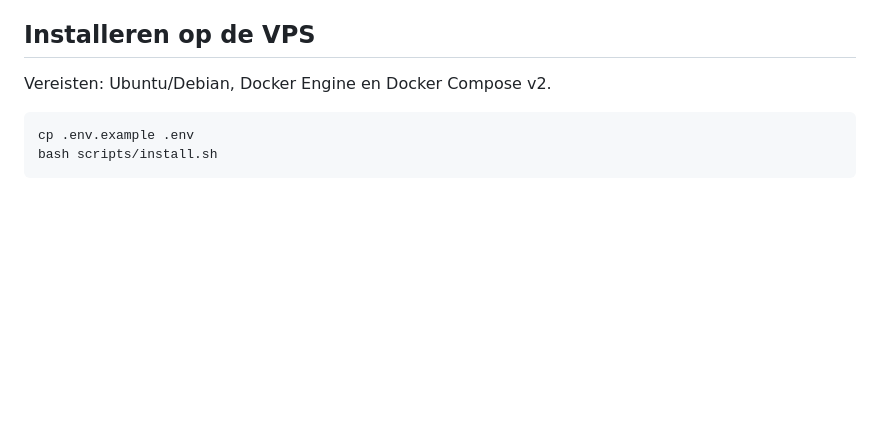
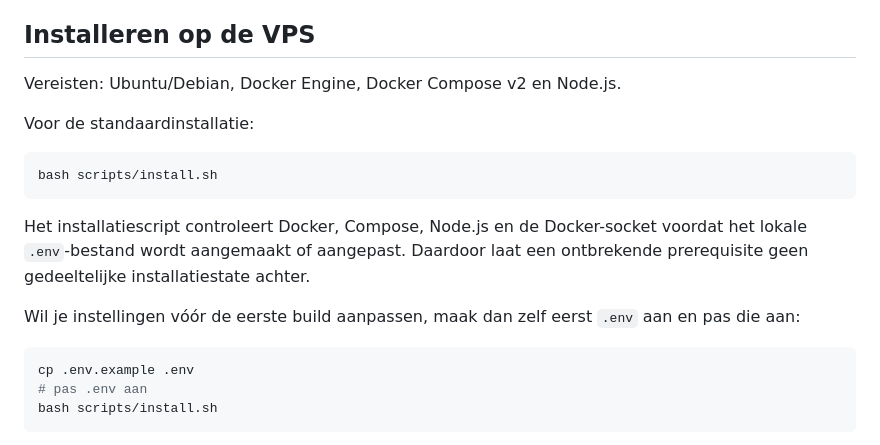
Before and after one commit to Zennay/zGuard, a Markdown page: zbrowse/README.md, the part around the change. GitHub-like rendering; blank space fills up the shorter version.

Commit message:
docs(zbrowse): document installer prerequisites

````diff
--- a/zbrowse/README.md
+++ b/zbrowse/README.md
@@ -19,10 +19,21 @@ Voeg alleen websites toe waarvoor je dit soort toegang mag aanbieden. Maak de di
 
 ## Installeren op de VPS
 
-Vereisten: Ubuntu/Debian, Docker Engine en Docker Compose v2.
+Vereisten: Ubuntu/Debian, Docker Engine, Docker Compose v2 en Node.js.
+
+Voor de standaardinstallatie:
+
+```bash
+bash scripts/install.sh
+```
+
+Het installatiescript controleert Docker, Compose, Node.js en de Docker-socket voordat het lokale `.env`-bestand wordt aangemaakt of aangepast. Daardoor laat een ontbrekende prerequisite geen gedeeltelijke installatiestate achter.
+
+Wil je instellingen vóór de eerste build aanpassen, maak dan zelf eerst `.env` aan en pas die aan:
 
 ```bash
 cp .env.example .env
+# pas .env aan
 bash scripts/install.sh
 ```
 
````
